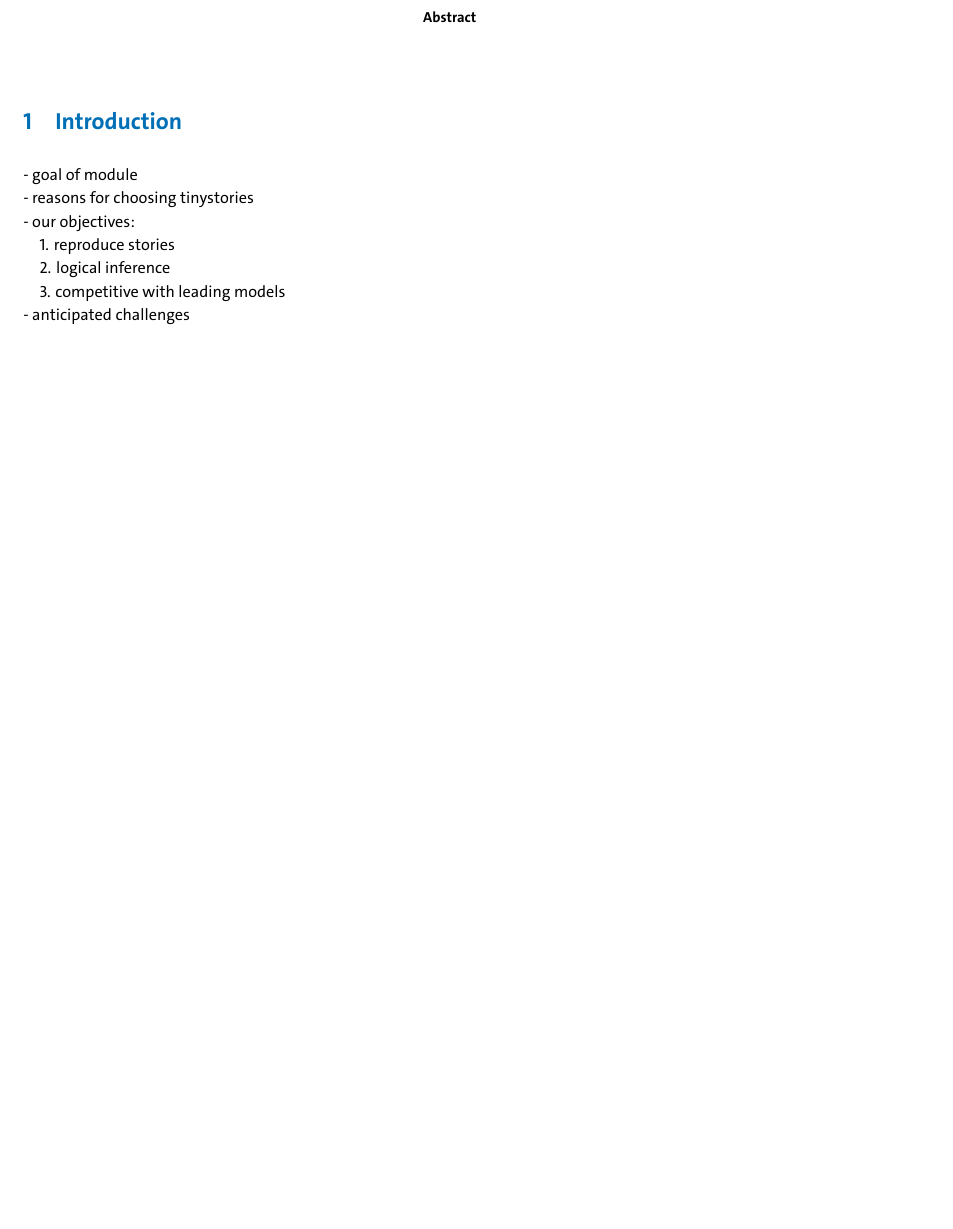
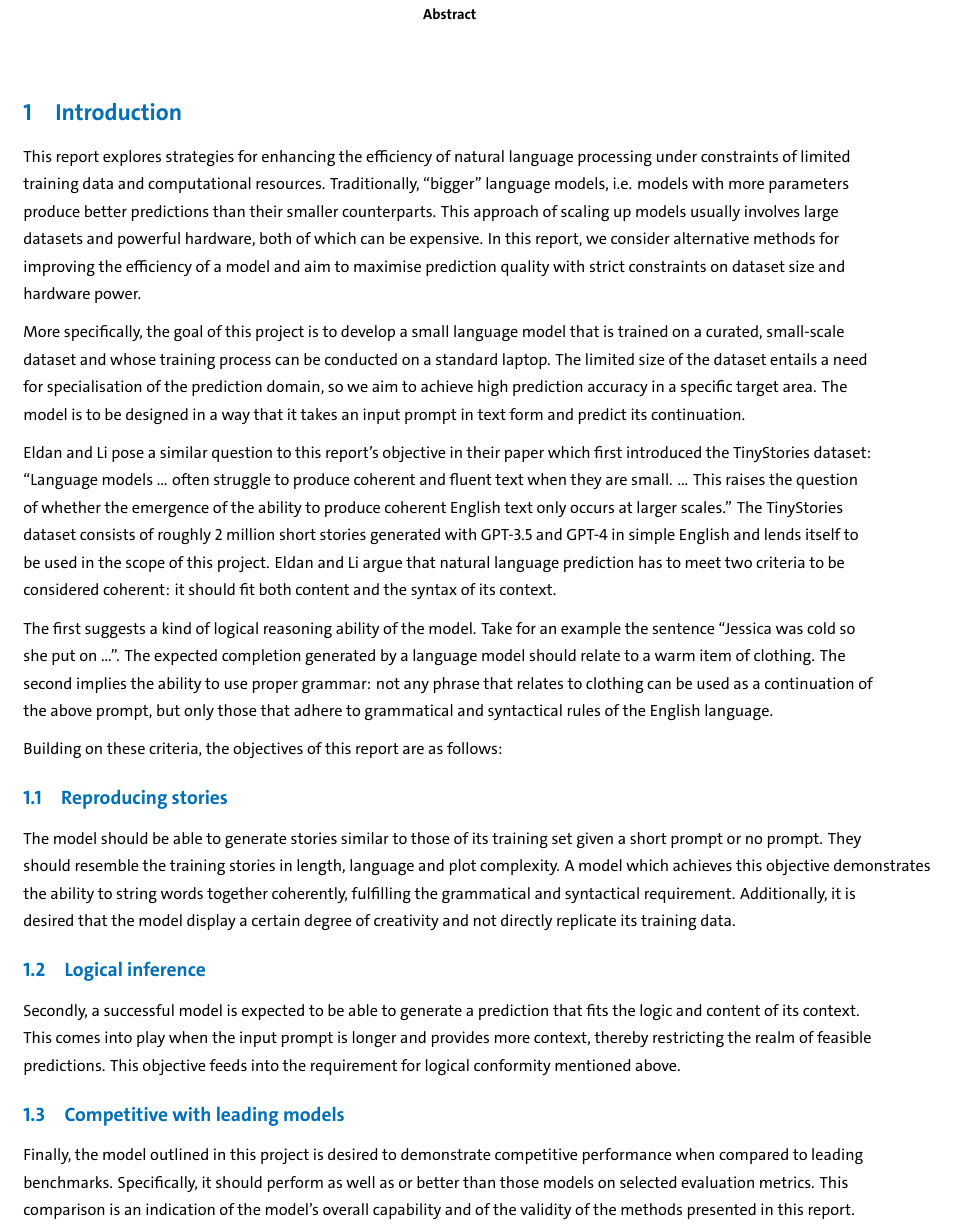
Before and after one commit to Arian-Urdu/TiniestStoryteller, a LaTeX paper (report/src/course-default/report.tex): part of page 2 of 2 before the commit and part of page 2 of 3 after it, cut so that both start at the same text, the shorter picture padded with empty space. The pictures show the PDF file report/out/report.pdf that the author committed with the source.

Commit message:
introduction finished

```diff
--- a/report/src/course-default/report.tex
+++ b/report/src/course-default/report.tex
@@ -20,15 +20,48 @@
     \end{abstract}
 
     \section{Introduction}
-    - goal of module\\
-    - reasons for choosing tinystories\\
-    - our objectives:\\
-    \quad 1. reproduce stories\\
-    \quad 2. logical inference\\
-    \quad 3. competitive with leading models\\
-    - anticipated challenges
+    % ease in
+	This report explores strategies for enhancing the efficiency of natural
+	language processing under constraints of limited training data and
+	computational resources. Traditionally, “bigger” language models, i.e. models
+	with more parameters produce better predictions than their smaller counterparts.
+	This approach of scaling up models usually involves large datasets and powerful
+	hardware, both of which can be expensive. % <- umformulieren + zitat
+	In this report, we consider alternative methods for improving the efficiency
+	of a model and aim to maximise prediction quality with strict constraints on
+	dataset size and hardware power.
+
+	More specifically, the goal of this project
+	is to develop a small language model that is trained on a curated,
+	small-scale dataset and whose training process can be conducted on a
+	standard laptop. The limited size of the dataset entails a need for
+	specialisation of the prediction domain, so we aim to achieve high
+	prediction accuracy in a specific target area. The model is to be designed in a way that it takes an input prompt in text form and predict its continuation.
+
+    Eldan and Li pose a similar question to this report's objective in their paper which first introduced the TinyStories dataset: “Language models ... often struggle to produce coherent and fluent text when they are small. ... This raises the question of whether the emergence of the ability to produce coherent English text only occurs at larger scales.” % <- zitat
+    The TinyStories dataset consists of roughly 2 million short stories generated with GPT-3.5 and GPT-4 in simple English and lends itself to be used in the scope of this project. Eldan and Li argue that natural language prediction has to meet two criteria to be considered coherent: it should fit both content and the syntax of its context.
+
+    The first suggests a form of logical reasoning ability of the model. Take for an example the sentence “Jessica was cold so she put on ...”. % <- schöner formattieren
+    The expected completion generated by a language model should relate to a warm item of clothing. The second implies the ability to use proper grammar: not any phrase that relates to clothing can be used as a continuation of the above prompt, but only those that adhere to grammatical and syntactical rules of the English language.
+
+    Building on these criteria, the objectives of this report are as follows:
+
+    \subsection{Reproducing stories}
+    The model should be able to generate stories similar to those of its training set given a short prompt or no prompt.
+    They should resemble the training stories in length, language and plot complexity.
+    A model which achieves this objective demonstrates the ability to string words together coherently, fulfilling the grammatical and syntactical requirement.
+    Additionally, it is desired that the model display a certain degree of creativity and not directly replicate its training data.
+
+    \subsection{Logical inference}
+    Secondly, a successful model is expected to be able to generate a prediction that fits the logic and content of its context. This comes into play when the input prompt is longer and provides more context, thereby restricting the realm of feasible predictions.
+    This objective feeds into the requirement for logical conformity mentioned above.
+
+    \subsection{Competitive with leading models}
+    Finally, the model outlined in this project is desired to demonstrate competitive performance when compared to leading benchmarks.
+    Specifically, it should perform as well as or better than those models on selected evaluation metrics. This comparison is an indication of the model's overall capability and of the validity of the methods presented in this report.
 
     \section{The Dataset}
+
     - repeat reasons for choosing it (very short)\\
     - origin\\
     - facts\\
```
Also changed, not shown: report/src/.config/global-paper-format.sty (+5 -1 lines), report/out/report.pdf, 2 other files.
